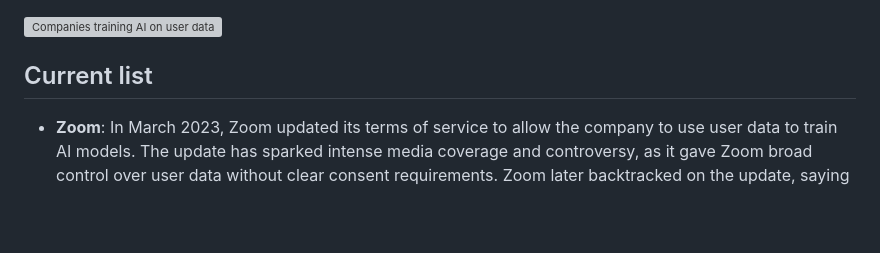
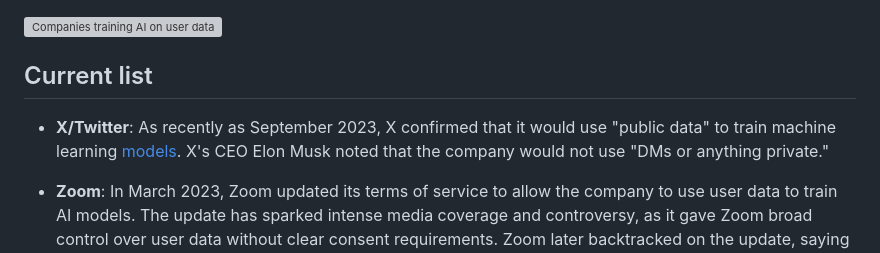
Before and after one commit to skiff-org/skiff-org.github.io, a Markdown page: blogs/aitraining.md, the part around the change. Drawn GitHub-style; blank space fills up the shorter version; grey boxes are pictures that could not be loaded.

```diff
--- a/blogs/aitraining.md
+++ b/blogs/aitraining.md
@@ -2,6 +2,8 @@
 ![Companies training AI on user data](https://github.com/skiff-org/skiff-org.github.io/blob/main/blogs/aiblog.png?raw=true)
 
 ## Current list
+
+-   **X/Twitter**: As recently as September 2023, X confirmed that it would use "public data" to train machine learning [models](https://techcrunch.com/2023/09/01/xs-privacy-policy-confirms-it-will-use-public-data-to-train-ai-models/). X's CEO Elon Musk noted that the company would not use "DMs or anything private."
 
 -   **Zoom**: In March 2023, Zoom updated its terms of service to allow the company to use user data to train AI models. The update has sparked intense media coverage and controversy, as it gave Zoom broad control over user data without clear consent requirements. Zoom later backtracked on the update, saying that it would not use user data to train AI models without consent. Read more in [The Washington](https://www.washingtonpost.com/politics/2023/08/08/zooms-privacy-tweaks-stoke-fears-that-its-calls-will-be-used-train-ai/) [Post](https://www.washingtonpost.com/politics/2023/08/08/zooms-privacy-tweaks-stoke-fears-that-its-calls-will-be-used-train-ai/).
 
```
